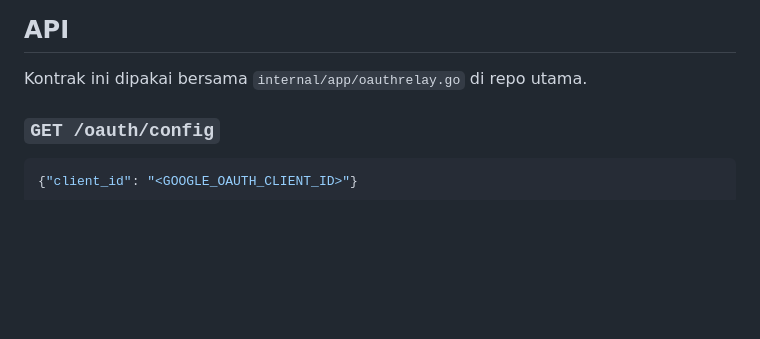
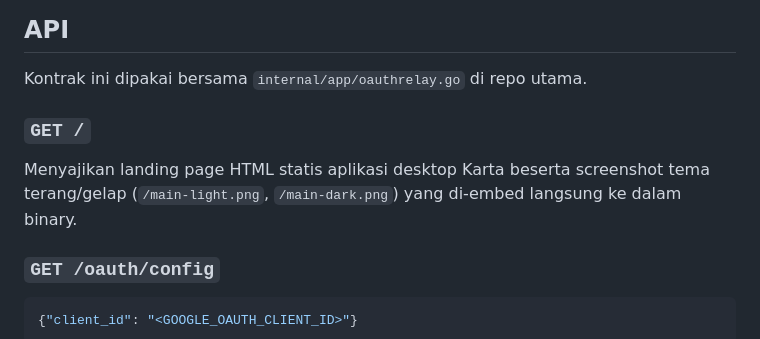
Before and after one commit to dchya24/karta, a Markdown page: server/README.md, the part around the change. Drawn GitHub-style; blank space fills up the shorter version.

Commit message:
server: landing page Karta di GET / (HTML + screenshot embed di binary)

```diff
--- a/server/README.md
+++ b/server/README.md
@@ -5,6 +5,10 @@ Layanan relay Google OAuth untuk aplikasi desktop [Karta](https://github.com/dch
 ## API
 
 Kontrak ini dipakai bersama `internal/app/oauthrelay.go` di repo utama.
+
+### `GET /`
+
+Menyajikan landing page HTML statis aplikasi desktop Karta beserta screenshot tema terang/gelap (`/main-light.png`, `/main-dark.png`) yang di-embed langsung ke dalam binary.
 
 ### `GET /oauth/config`
 
```
Also changed, not shown: server/main-dark.png (added), server/main-light.png (added), 4 other files.
